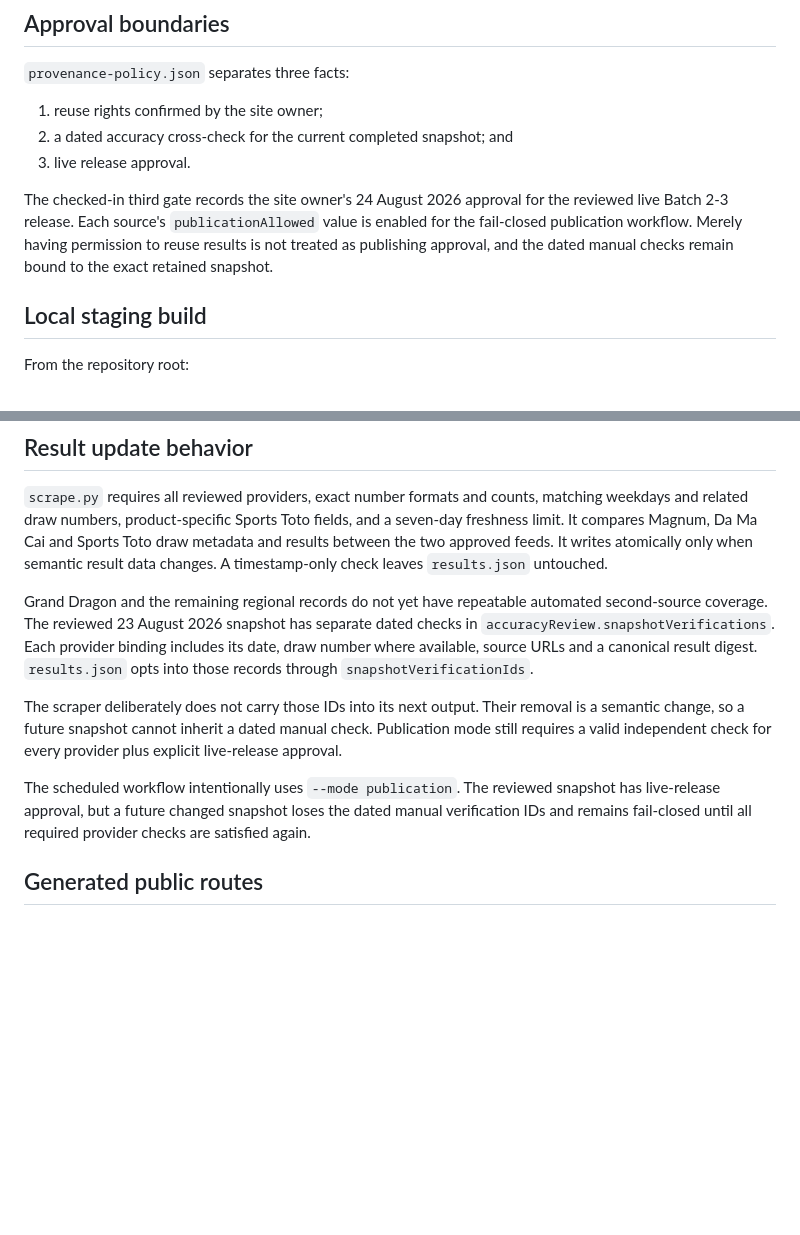
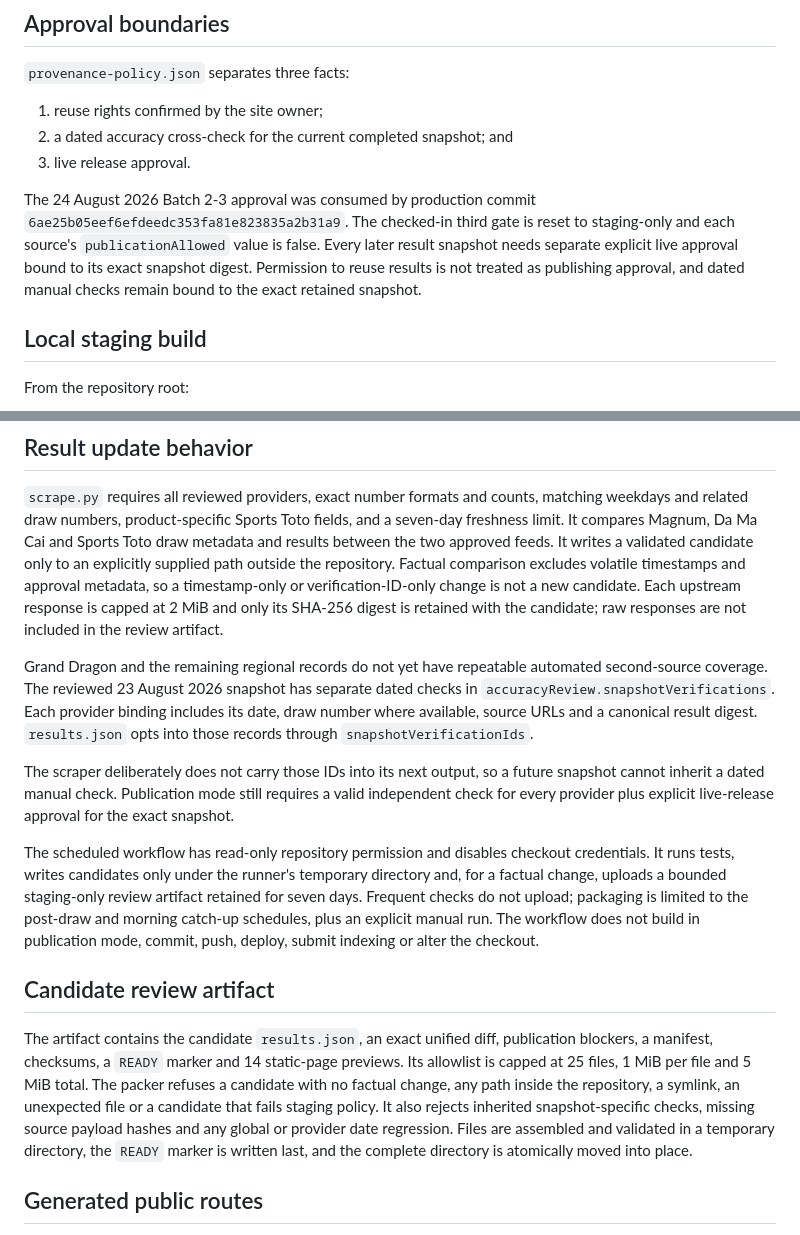
Before and after one commit to angelina5665/4dbcbwebsite, a Markdown page: .github/seo-prerender/README.md, 2 parts joined by grey strips. Rendered like a GitHub page; blank space fills up the shorter version.

Commit message:
Revise README for scraper approval and artifact details
Part 2 of reviewed hotfix 823a6c9. Release branch only; no result data changes.

```diff
--- a/.github/seo-prerender/README.md
+++ b/.github/seo-prerender/README.md
@@ -13,11 +13,12 @@ result numbers.
 2. a dated accuracy cross-check for the current completed snapshot; and
 3. live release approval.
 
-The checked-in third gate records the site owner's 24 August 2026 approval for
-the reviewed live Batch 2-3 release. Each source's `publicationAllowed` value is
-enabled for the fail-closed publication workflow. Merely having permission to
-reuse results is not treated as publishing approval, and the dated manual
-checks remain bound to the exact retained snapshot.
+The 24 August 2026 Batch 2-3 approval was consumed by production commit
+`6ae25b05eef6efdeedc353fa81e823835a2b31a9`. The checked-in third gate is reset
+to staging-only and each source's `publicationAllowed` value is false. Every
+later result snapshot needs separate explicit live approval bound to its exact
+snapshot digest. Permission to reuse results is not treated as publishing
+approval, and dated manual checks remain bound to the exact retained snapshot.
 
 ## Local staging build
 
@@ -45,9 +46,12 @@ python .github/seo-prerender/build_site.py `
 `scrape.py` requires all reviewed providers, exact number formats and counts,
 matching weekdays and related draw numbers, product-specific Sports Toto fields,
 and a seven-day freshness limit. It compares Magnum, Da Ma Cai and Sports Toto
-draw metadata and results between the two approved feeds. It writes atomically
-only when semantic result data changes. A timestamp-only check leaves
-`results.json` untouched.
+draw metadata and results between the two approved feeds. It writes a validated
+candidate only to an explicitly supplied path outside the repository. Factual
+comparison excludes volatile timestamps and approval metadata, so a
+timestamp-only or verification-ID-only change is not a new candidate.
+Each upstream response is capped at 2 MiB and only its SHA-256 digest is retained
+with the candidate; raw responses are not included in the review artifact.
 
 Grand Dragon and the remaining regional records do not yet have repeatable
 automated second-source coverage. The reviewed 23 August 2026 snapshot has
@@ -56,15 +60,30 @@ binding includes its date, draw number where available, source URLs and a
 canonical result digest. `results.json` opts into those records through
 `snapshotVerificationIds`.
 
-The scraper deliberately does not carry those IDs into its next output. Their
-removal is a semantic change, so a future snapshot cannot inherit a dated
-manual check. Publication mode still requires a valid independent check for
-every provider plus explicit live-release approval.
+The scraper deliberately does not carry those IDs into its next output, so a
+future snapshot cannot inherit a dated manual check. Publication mode still
+requires a valid independent check for every provider plus explicit
+live-release approval for the exact snapshot.
 
-The scheduled workflow intentionally uses `--mode publication`. The reviewed
-snapshot has live-release approval, but a future changed snapshot loses the
-dated manual verification IDs and remains fail-closed until all required
-provider checks are satisfied again.
+The scheduled workflow has read-only repository permission and disables
+checkout credentials. It runs tests, writes candidates only under the runner's
+temporary directory and, for a factual change, uploads a bounded staging-only
+review artifact retained for seven days. Frequent checks do not upload; packaging
+is limited to the post-draw and morning catch-up schedules, plus an explicit
+manual run. The workflow does not build in publication mode, commit, push,
+deploy, submit indexing or alter the checkout.
+
+## Candidate review artifact
+
+The artifact contains the candidate `results.json`, an exact unified diff,
+publication blockers, a manifest, checksums, a `READY` marker and 14 static-page
+previews. Its allowlist is capped at 25 files, 1 MiB per file and 5 MiB total.
+The packer refuses a candidate with no factual change, any path inside the
+repository, a symlink, an unexpected file or a candidate that fails staging
+policy. It also rejects inherited snapshot-specific checks, missing source
+payload hashes and any global or provider date regression. Files are assembled
+and validated in a temporary directory, the `READY` marker is written last, and
+the complete directory is atomically moved into place.
 
 ## Generated public routes
 
```
